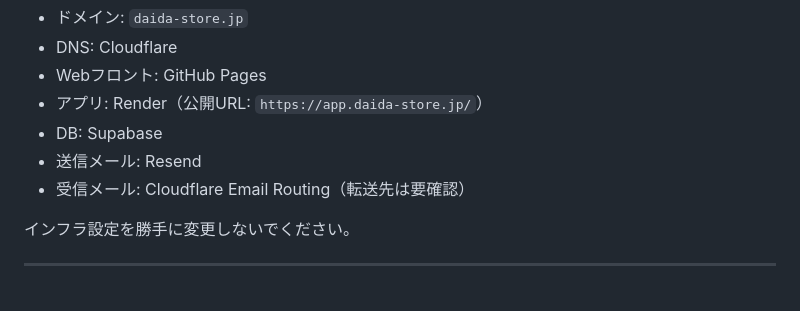
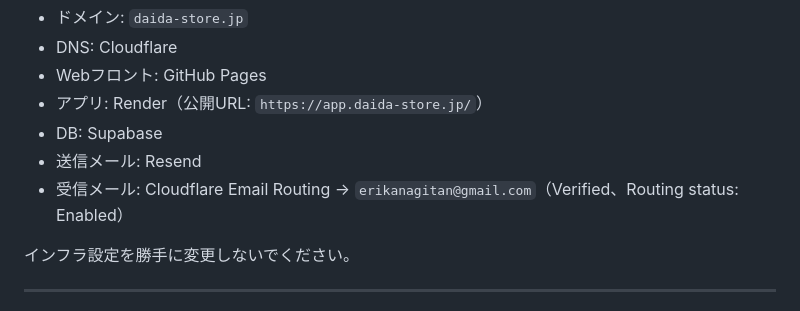
Before and after one commit to makuro3688/daida-plus-lp, a Markdown page: AGENTS.md, the part around the change. GitHub-like rendering.

```diff
--- a/AGENTS.md
+++ b/AGENTS.md
@@ -364,7 +364,7 @@ Codexが直接編集できる場合は、Gitの通常フローで安全に変更
 - アプリ: Render（公開URL: `https://app.daida-store.jp/`）
 - DB: Supabase
 - 送信メール: Resend
-- 受信メール: Cloudflare Email Routing（転送先は要確認）
+- 受信メール: Cloudflare Email Routing → `erikanagitan@gmail.com`（Verified、Routing status: Enabled）
 
 インフラ設定を勝手に変更しないでください。
 
```
Also changed, not shown: AI-HANDOFF.md (+8 -3 lines).
